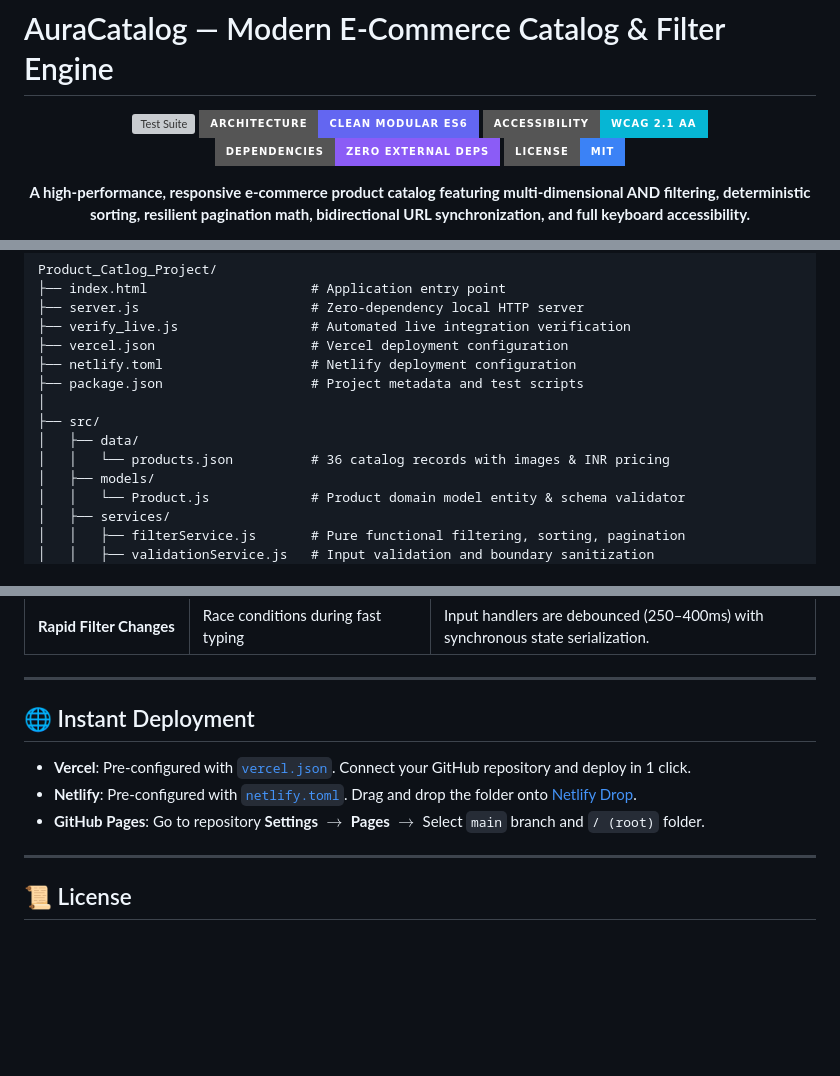
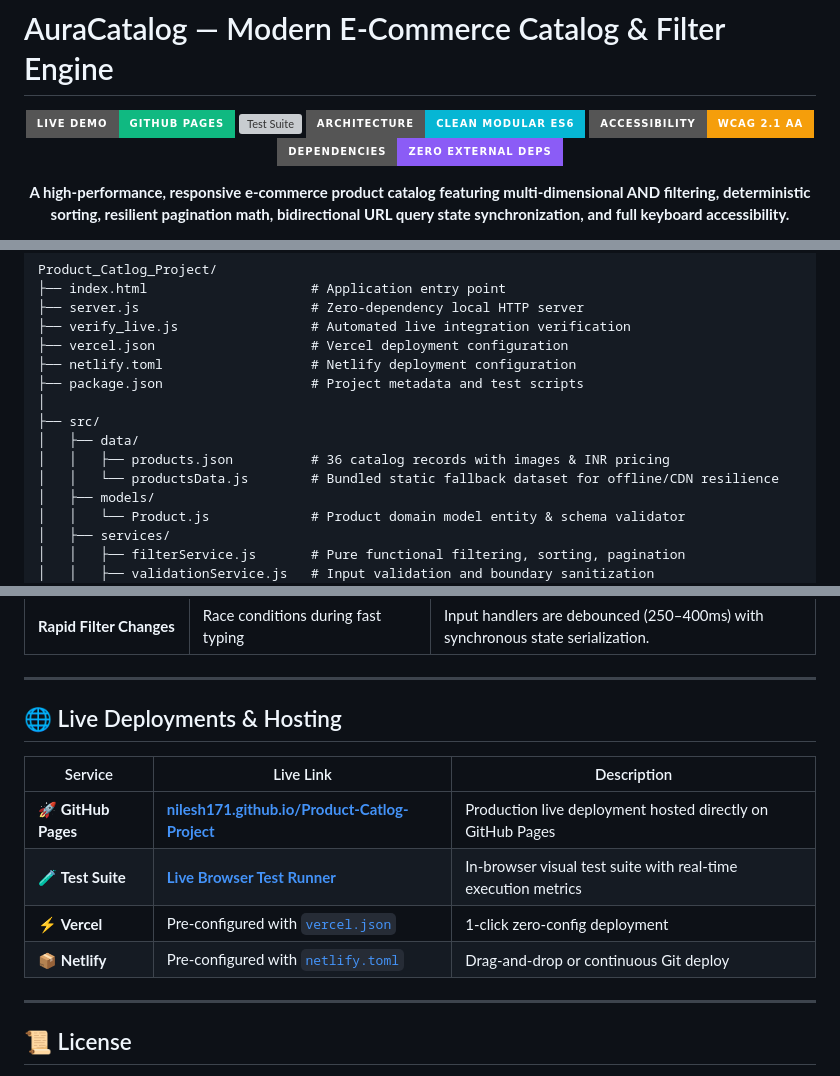
Before and after one commit to nilesh171/Product-Catlog-Project, a Markdown page: README.md, 3 parts joined by grey strips. Drawn GitHub-style; badges without logos; blank space fills up the shorter version; grey boxes are pictures that could not be loaded.

```diff
--- a/README.md
+++ b/README.md
@@ -2,13 +2,13 @@
 
 <div align="center">
 
-[![Test Suite](https://img.shields.io/badge/Tests-52%2F52%20Passed%20(100%25)-10b981?style=for-the-badge&logo=checkmarx&logoColor=white)](tests/index.html)
-[![Architecture](https://img.shields.io/badge/Architecture-Clean%20Modular%20ES6-6366f1?style=for-the-badge&logo=codefactor&logoColor=white)](src/)
-[![Accessibility](https://img.shields.io/badge/Accessibility-WCAG%202.1%20AA-06b6d4?style=for-the-badge&logo=w3c&logoColor=white)](index.html)
-[![Dependencies](https://img.shields.io/badge/Dependencies-Zero%20External%20Deps-8b5cf6?style=for-the-badge&logo=javascript&logoColor=white)](package.json)
-[![License](https://img.shields.io/badge/License-MIT-3b82f6?style=for-the-badge)](LICENSE)
+[![Live Demo](https://img.shields.io/badge/Live%20Demo-GitHub%20Pages-10b981?style=for-the-badge&logo=githubpages&logoColor=white)](https://nilesh171.github.io/Product-Catlog-Project/)
+[![Test Suite](https://img.shields.io/badge/Tests-52%2F52%20Passed%20(100%25)-6366f1?style=for-the-badge&logo=checkmarx&logoColor=white)](https://nilesh171.github.io/Product-Catlog-Project/tests/index.html)
+[![Architecture](https://img.shields.io/badge/Architecture-Clean%20Modular%20ES6-06b6d4?style=for-the-badge&logo=codefactor&logoColor=white)](src/)
+[![Accessibility](https://img.shields.io/badge/Accessibility-WCAG%202.1%20AA-f59e0b?style=for-the-badge&logo=w3c&logoColor=white)](index.html)
+[![Zero Dependencies](https://img.shields.io/badge/Dependencies-Zero%20External%20Deps-8b5cf6?style=for-the-badge&logo=javascript&logoColor=white)](package.json)
 
 <p align="center">
-  <strong>A high-performance, responsive e-commerce product catalog featuring multi-dimensional AND filtering, deterministic sorting, resilient pagination math, bidirectional URL synchronization, and full keyboard accessibility.</strong>
+  <strong>A high-performance, responsive e-commerce product catalog featuring multi-dimensional AND filtering, deterministic sorting, resilient pagination math, bidirectional URL query state synchronization, and full keyboard accessibility.</strong>
 </p>
 
@@ -92,7 +94,8 @@ Product_Catlog_Project/
 │
 ├── src/
 │   ├── data/
-│   │   └── products.json          # 36 catalog records with images & INR pricing
+│   │   ├── products.json          # 36 catalog records with images & INR pricing
+│   │   └── productsData.js        # Bundled static fallback dataset for offline/CDN resilience
 │   ├── models/
 │   │   └── Product.js             # Product domain model entity & schema validator
 │   ├── services/
@@ -185,11 +188,14 @@ To test the core specification workflow:
 
 ---
 
-## 🌐 Instant Deployment
+## 🌐 Live Deployments & Hosting
 
-* **Vercel**: Pre-configured with [`vercel.json`](file:///vercel.json). Connect your GitHub repository and deploy in 1 click.
-* **Netlify**: Pre-configured with [`netlify.toml`](file:///netlify.toml). Drag and drop the folder onto [Netlify Drop](https://app.netlify.com/drop).
-* **GitHub Pages**: Go to repository **Settings** $\to$ **Pages** $\to$ Select `main` branch and `/ (root)` folder.
+| Service | Live Link | Description |
+|---|---|---|
+| 🚀 **GitHub Pages** | **[nilesh171.github.io/Product-Catlog-Project](https://nilesh171.github.io/Product-Catlog-Project/)** | Production live deployment hosted directly on GitHub Pages |
+| 🧪 **Test Suite** | **[Live Browser Test Runner](https://nilesh171.github.io/Product-Catlog-Project/tests/index.html)** | In-browser visual test suite with real-time execution metrics |
+| ⚡ **Vercel** | Pre-configured with [`vercel.json`](file:///vercel.json) | 1-click zero-config deployment |
+| 📦 **Netlify** | Pre-configured with [`netlify.toml`](file:///netlify.toml) | Drag-and-drop or continuous Git deploy |
 
 ---
 
```
Also changed, not shown: other parts of README.md (+3 -1 lines), prompt.md (+6 -2 lines).
